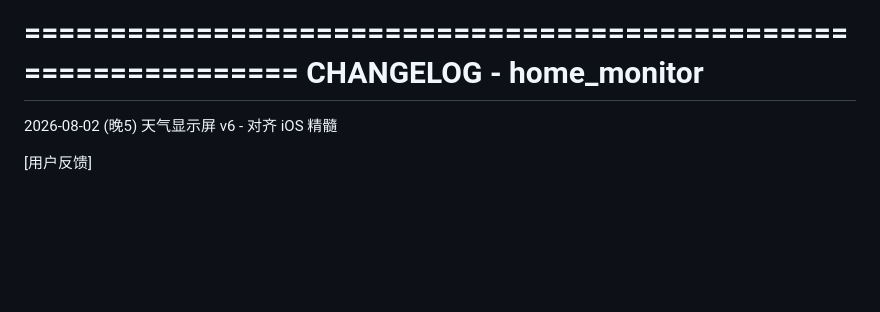
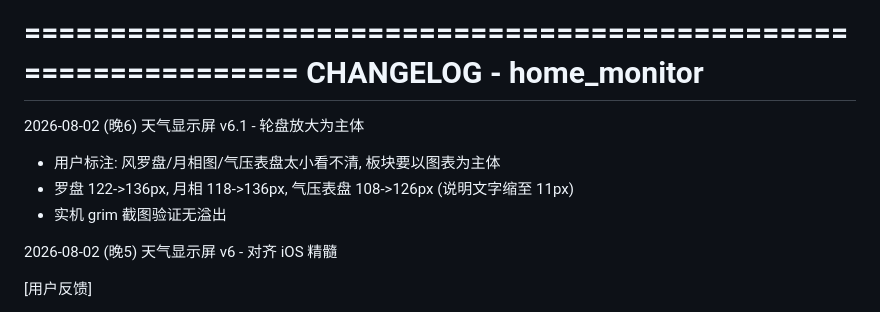
Before and after one commit to Traryia/home_monitor, a Markdown page: CHANGELOG.md, the part around the change. GitHub-like rendering; blank space fills up the shorter version.

Commit message:
CHANGELOG: 记录 v6.1 轮盘放大
Co-Authored-By: Claude Fable 5 <noreply@anthropic.com>

```diff
--- a/CHANGELOG.md
+++ b/CHANGELOG.md
@@ -1,6 +1,13 @@
 ================================================================
   CHANGELOG - home_monitor
 ================================================================
+
+
+2026-08-02 (晚6)  天气显示屏 v6.1 - 轮盘放大为主体
+
+  - 用户标注: 风罗盘/月相图/气压表盘太小看不清, 板块要以图表为主体
+  - 罗盘 122->136px, 月相 118->136px, 气压表盘 108->126px (说明文字缩至 11px)
+  - 实机 grim 截图验证无溢出
 
 
 2026-08-02 (晚5)  天气显示屏 v6 - 对齐 iOS 精髓
```
